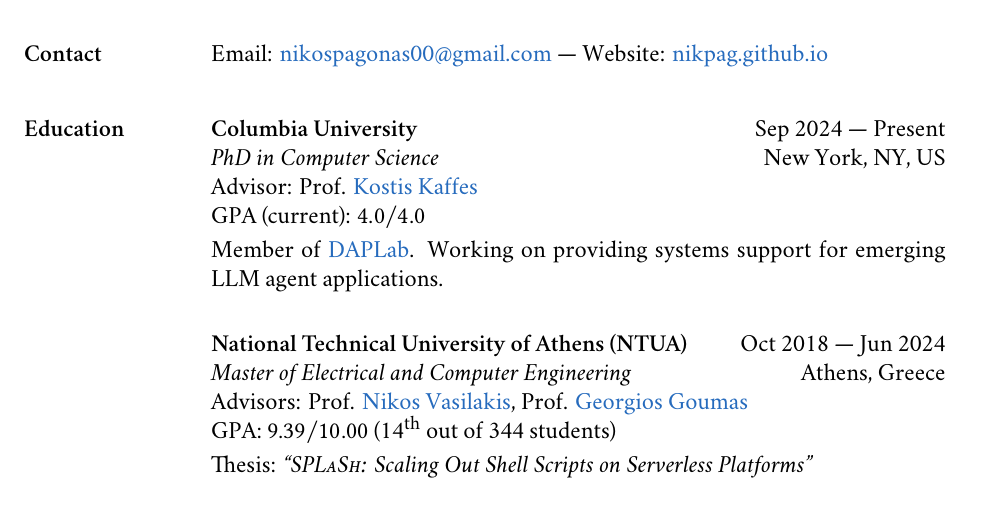
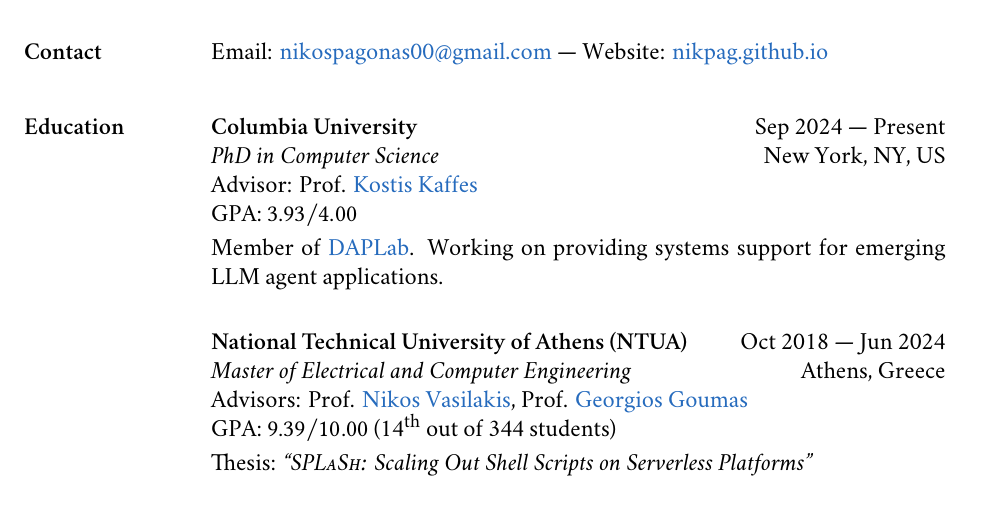
Before and after one commit to nikpag/nikpag.github.io, a LaTeX CV (cv/main.tex): part of page 1 of 3, cut so that both start at the same text. Compiled offline with XeLaTeX; a missing font is replaced by an installed copy or a similar font.

Commit message:
Columbia GPA

```diff
--- a/cv/main.tex
+++ b/cv/main.tex
@@ -103,7 +103,7 @@
 
             \stitle{Advisor} Prof. \href{https://www.cs.columbia.edu/~kkaffes/index.html}{Kostis Kaffes}
 
-            \stitle{GPA (current)} \( 4.0 / 4.0 \)
+            \stitle{GPA} \( 3.93 / 4.00 \)
 
             \begin{jobDuties}
                 Member of \href{https://daplab.cs.columbia.edu/}{DAPLab}.
```
Also changed, not shown: assets/pdf/cv-nikolaos-pagonas.pdf.
